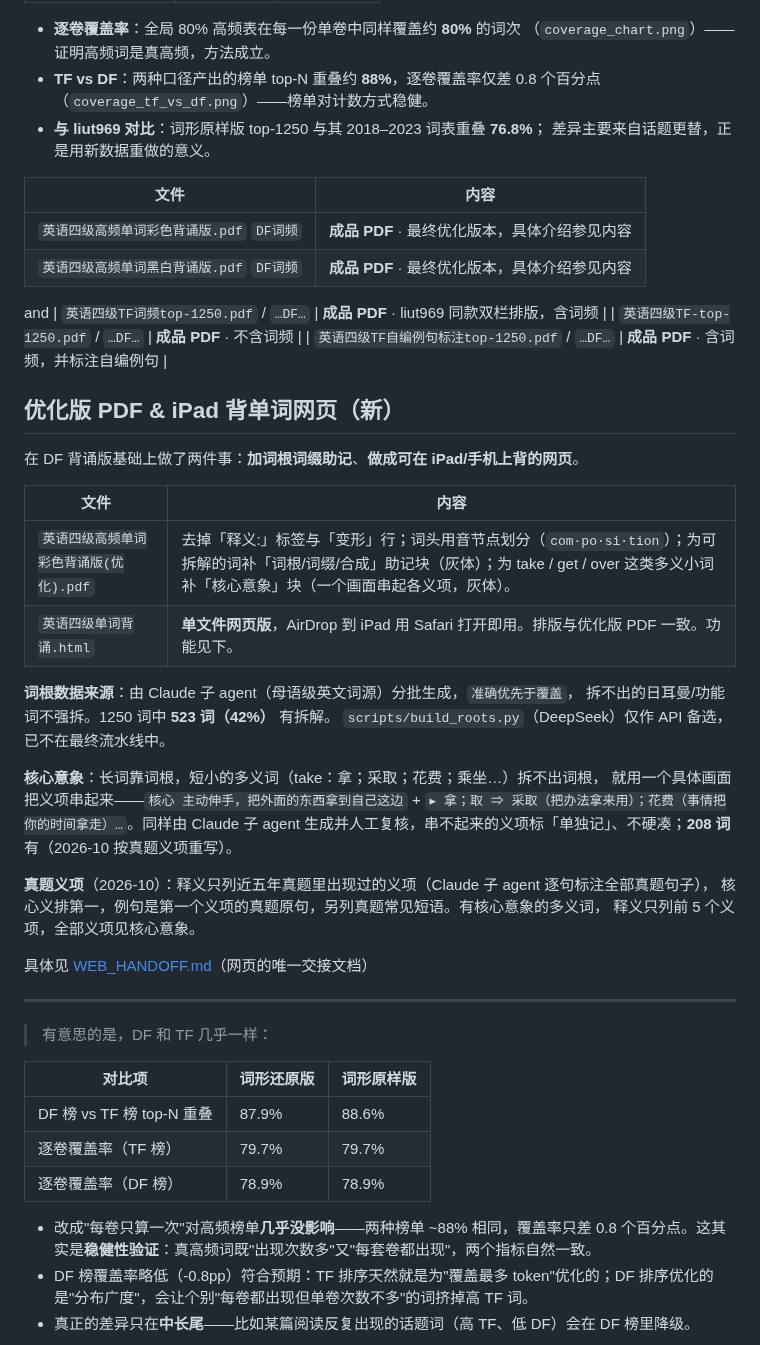
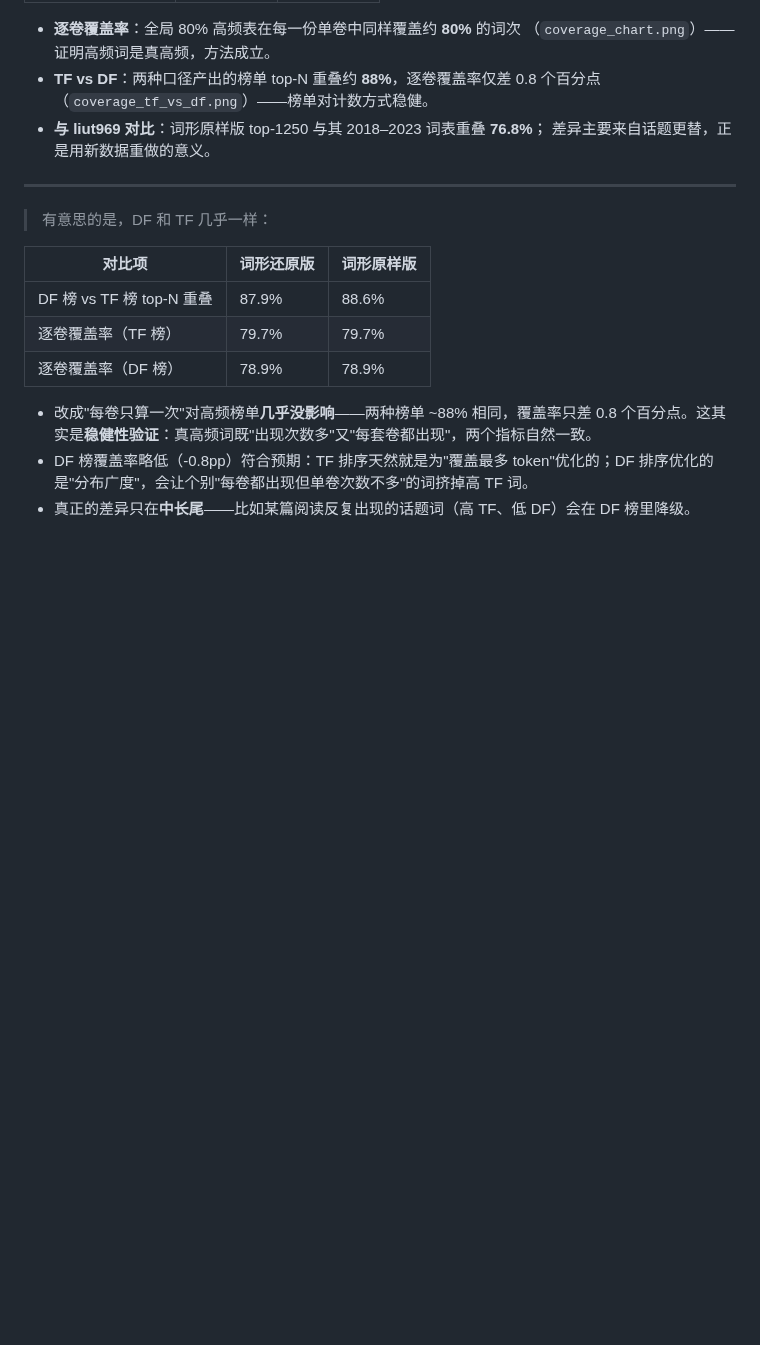
Before and after one commit to yiyisheh/CET4-vocabulary, a Markdown page: README.md, the part around one of its changes. Drawn GitHub-style; blank space fills up the shorter version.

```diff
--- a/README.md
+++ b/README.md
@@ -33,39 +82,6 @@ liut969 的方法很可信：直接统计历年真题里每个词的出现频次
   （`coverage_tf_vs_df.png`）——榜单对计数方式稳健。
 - **与 liut969 对比**：词形原样版 top-1250 与其 2018–2023 词表重叠 **76.8%**；
   差异主要来自话题更替，正是用新数据重做的意义。
-
-| 文件 | 内容 |
-|------|------|
-| `英语四级高频单词彩色背诵版.pdf` `DF词频` | **成品 PDF** · 最终优化版本，具体介绍参见内容 |
-| `英语四级高频单词黑白背诵版.pdf` `DF词频` | **成品 PDF** · 最终优化版本，具体介绍参见内容 |
-and
-| `英语四级TF词频top-1250.pdf` / `…DF…` | **成品 PDF** · liut969 同款双栏排版，含词频 |
-| `英语四级TF-top-1250.pdf` / `…DF…` | **成品 PDF** · 不含词频 |
-| `英语四级TF自编例句标注top-1250.pdf` / `…DF…` | **成品 PDF** · 含词频，并标注自编例句 |
-
-## 优化版 PDF & iPad 背单词网页（新）
-
-在 DF 背诵版基础上做了两件事：**加词根词缀助记**、**做成可在 iPad/手机上背的网页**。
-
-| 文件 | 内容 |
-|------|------|
-| `英语四级高频单词彩色背诵版(优化).pdf` | 去掉「释义:」标签与「变形」行；词头用音节点划分（`com·po·si·tion`）；为可拆解的词补「词根/词缀/合成」助记块（灰体）；为 take / get / over 这类多义小词补「核心意象」块（一个画面串起各义项，灰体）。 |
-| `英语四级单词背诵.html` | **单文件网页版**，AirDrop 到 iPad 用 Safari 打开即用。排版与优化版 PDF 一致。功能见下。 |
-
-**词根数据来源**：由 Claude 子 agent（母语级英文词源）分批生成，`准确优先于覆盖`，
-拆不出的日耳曼/功能词不强拆。1250 词中 **523 词（42%）** 有拆解。
-`scripts/build_roots.py`（DeepSeek）仅作 API 备选，已不在最终流水线中。
-
-**核心意象**：长词靠词根，短小的多义词（take：拿；采取；花费；乘坐…）拆不出词根，
-就用一个具体画面把义项串起来——`核心 主动伸手，把外面的东西拿到自己这边` +
-`▸ 拿；取 ⇒ 采取（把办法拿来用）；花费（事情把你的时间拿走）…`。同样由 Claude 子 agent
-生成并人工复核，串不起来的义项标「单独记」、不硬凑；**208 词**有（2026-10 按真题义项重写）。
-
-**真题义项**（2026-10）：释义只列近五年真题里出现过的义项（Claude 子 agent 逐句标注全部真题句子），
-核心义排第一，例句是第一个义项的真题原句，另列真题常见短语。有核心意象的多义词，
-释义只列前 5 个义项，全部义项见核心意象。
-
-具体见 [WEB_HANDOFF.md](WEB_HANDOFF.md)（网页的唯一交接文档）
 
 ---
 
```
Also changed, not shown: other parts of README.md (+55 -3 lines), images/reading.png (added), images/selftest.png (added).
